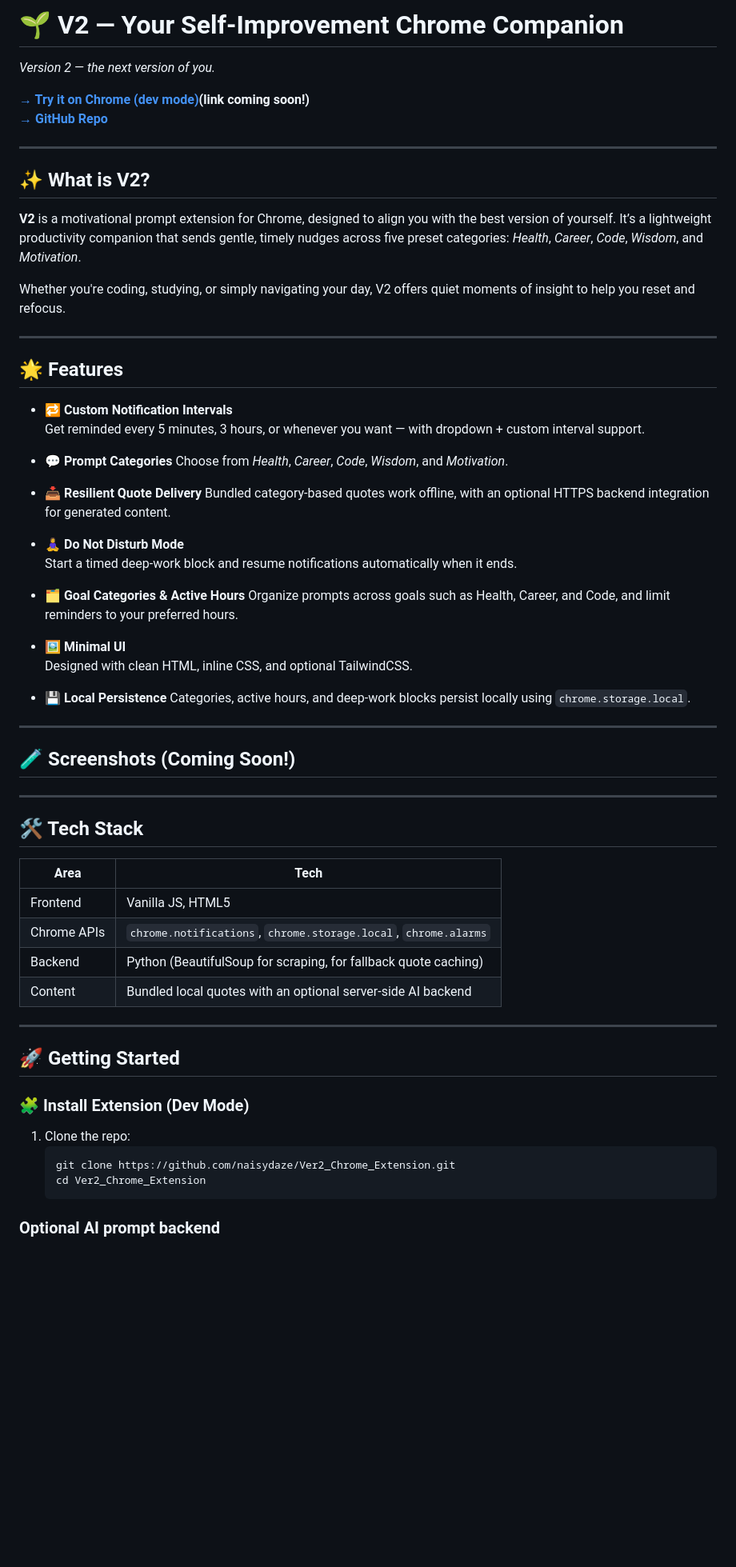
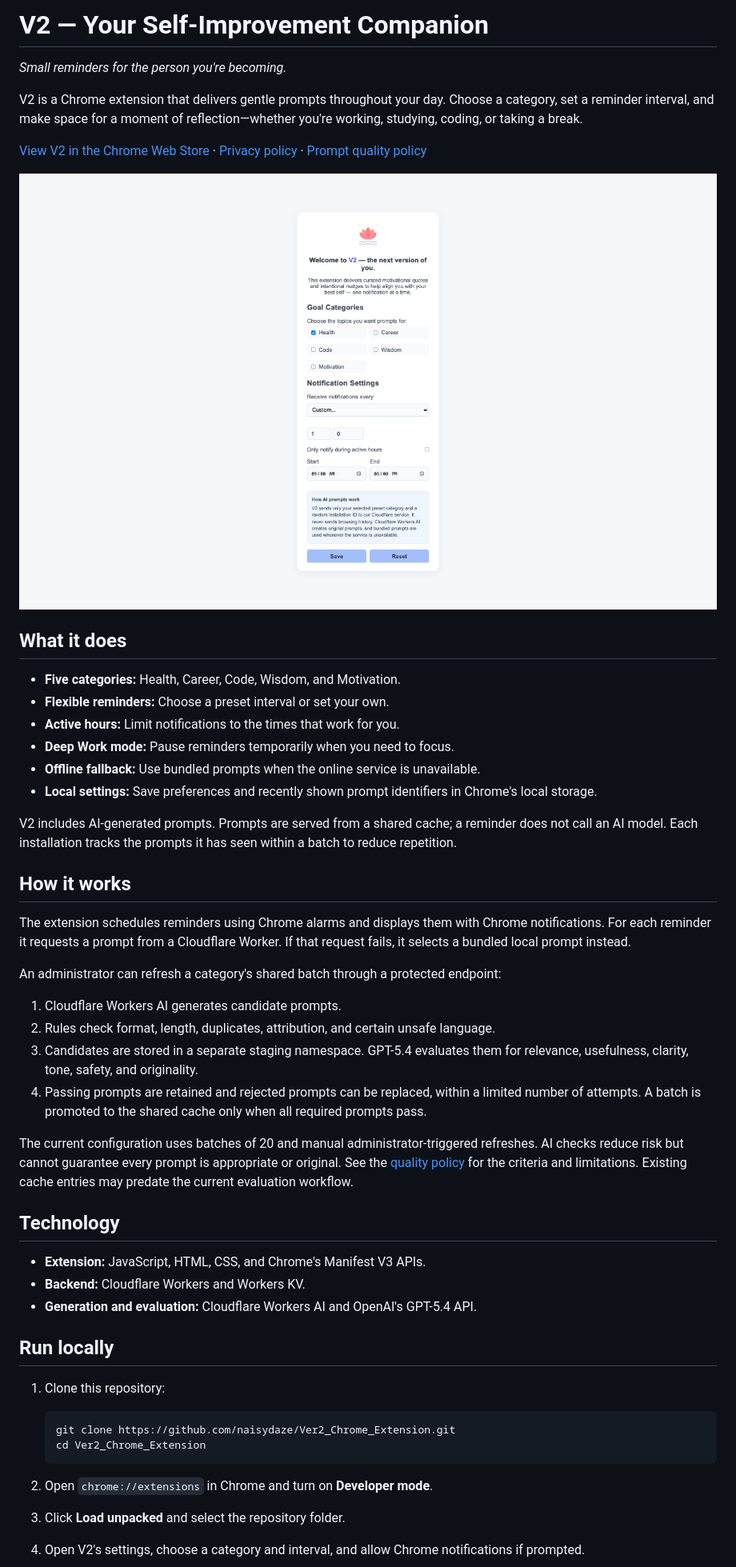
Before and after one commit to naisydaze/Ver2_Chrome_Extension, a Markdown page: README.md, the part around one of its changes. Shown at 80% size. Rendered like a GitHub page; blank space fills up the shorter version.

````diff
--- a/README.md
+++ b/README.md
@@ -1,68 +1,53 @@
-# 🌱 V2 — Your Self-Improvement Chrome Companion
-*Version 2 — the next version of you.*
+# V2 — Your Self-Improvement Companion
 
-**[→ Try it on Chrome (dev mode)](chrome://extensions/)(link coming soon!)**
-**[→ GitHub Repo](https://github.com/naisydaze/Ver2_Chrome_Extension)**
+*Small reminders for the person you're becoming.*
 
----
+V2 is a Chrome extension that delivers gentle prompts throughout your day. Choose a category, set a reminder interval, and make space for a moment of reflection—whether you're working, studying, coding, or taking a break.
 
-## ✨ What is V2?
+[View V2 in the Chrome Web Store](https://chromewebstore.google.com/detail/igonfkldenaeailncliahdblmcmnnoci) · [Privacy policy](PRIVACY.md) · [Prompt quality policy](worker/QUALITY_POLICY.md)
 
-**V2** is a motivational prompt extension for Chrome, designed to align you with the best version of yourself. It’s a lightweight productivity companion that sends gentle, timely nudges across five preset categories: *Health*, *Career*, *Code*, *Wisdom*, and *Motivation*.
+![V2 settings page showing prompt categories and notification controls](store-assets/v2-settings-1280x800.png)
 
-Whether you're coding, studying, or simply navigating your day, V2 offers quiet moments of insight to help you reset and refocus.
+## What it does
 
----
+- **Five categories:** Health, Career, Code, Wisdom, and Motivation.
+- **Flexible reminders:** Choose a preset interval or set your own.
+- **Active hours:** Limit notifications to the times that work for you.
+- **Deep Work mode:** Pause reminders temporarily when you need to focus.
+- **Offline fallback:** Use bundled prompts when the online service is unavailable.
+- **Local settings:** Save preferences and recently shown prompt identifiers in Chrome's local storage.
 
-## 🌟 Features
+V2 includes AI-generated prompts. Prompts are served from a shared cache; a reminder does not call an AI model. Each installation tracks the prompts it has seen within a batch to reduce repetition.
 
-- 🔁 **Custom Notification Intervals**
-  Get reminded every 5 minutes, 3 hours, or whenever you want — with dropdown + custom interval support.
+## How it works
 
-- 💬 **Prompt Categories**
-  Choose from *Health*, *Career*, *Code*, *Wisdom*, and *Motivation*.
+The extension schedules reminders using Chrome alarms and displays them with Chrome notifications. For each reminder it requests a prompt from a Cloudflare Worker. If that request fails, it selects a bundled local prompt instead.
 
-- 📥 **Resilient Quote Delivery**
-  Bundled category-based quotes work offline, with an optional HTTPS backend integration for generated content.
+An administrator can refresh a category's shared batch through a protected endpoint:
 
-- 🧘‍♀️ **Do Not Disturb Mode**
-  Start a timed deep-work block and resume notifications automatically when it ends.
+1. Cloudflare Workers AI generates candidate prompts.
+2. Rules check format, length, duplicates, attribution, and certain unsafe language.
+3. Candidates are stored in a separate staging namespace. GPT-5.4 evaluates them for relevance, usefulness, clarity, tone, safety, and originality.
+4. Passing prompts are retained and rejected prompts can be replaced, within a limited number of attempts. A batch is promoted to the shared cache only when all required prompts pass.
 
-- 🗂️ **Goal Categories & Active Hours**
-  Organize prompts across goals such as Health, Career, and Code, and limit reminders to your preferred hours.
+The current configuration uses batches of 20 and manual administrator-triggered refreshes. AI checks reduce risk but cannot guarantee every prompt is appropriate or original. See the [quality policy](worker/QUALITY_POLICY.md) for the criteria and limitations. Existing cache entries may predate the current evaluation workflow.
 
-- 🖼️ **Minimal UI**
-  Designed with clean HTML, inline CSS, and optional TailwindCSS.
+## Technology
 
-- 💾 **Local Persistence**
-  Categories, active hours, and deep-work blocks persist locally using `chrome.storage.local`.
+- **Extension:** JavaScript, HTML, CSS, and Chrome's Manifest V3 APIs.
+- **Backend:** Cloudflare Workers and Workers KV.
+- **Generation and evaluation:** Cloudflare Workers AI and OpenAI's GPT-5.4 API.
 
----
+## Run locally
 
-## 🧪 Screenshots (Coming Soon!)
+1. Clone this repository:
 
----
-
-## 🛠 Tech Stack
-
-| Area | Tech |
-|------|------|
-| Frontend | Vanilla JS, HTML5 |
-| Chrome APIs | `chrome.notifications`, `chrome.storage.local`, `chrome.alarms` |
-| Backend | Python (BeautifulSoup for scraping, for fallback quote caching) |
-| Content | Bundled local quotes with an optional server-side AI backend |
-
----
-
-## 🚀 Getting Started
-
-### 🧩 Install Extension (Dev Mode)
-
-1. Clone the repo:
    ```bash
    git clone https://github.com/naisydaze/Ver2_Chrome_Extension.git
    cd Ver2_Chrome_Extension
    ```
 
-### Optional AI prompt backend
+2. Open `chrome://extensions` in Chrome and turn on **Developer mode**.
+3. Click **Load unpacked** and select the repository folder.
+4. Open V2's settings, choose a category and interval, and allow Chrome notifications if prompted.
 
````
Also changed, not shown: other parts of README.md (+35 -92 lines).
